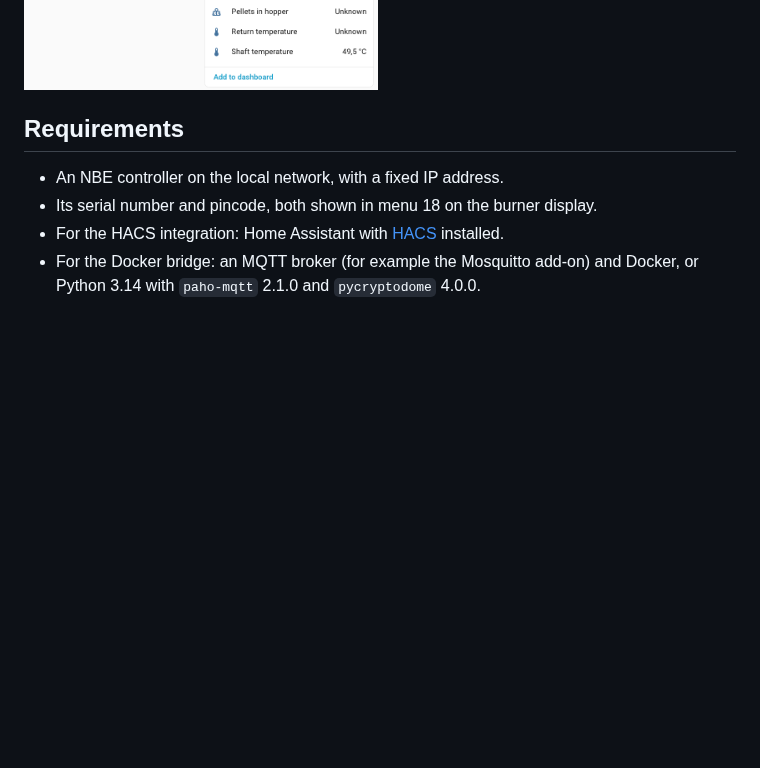
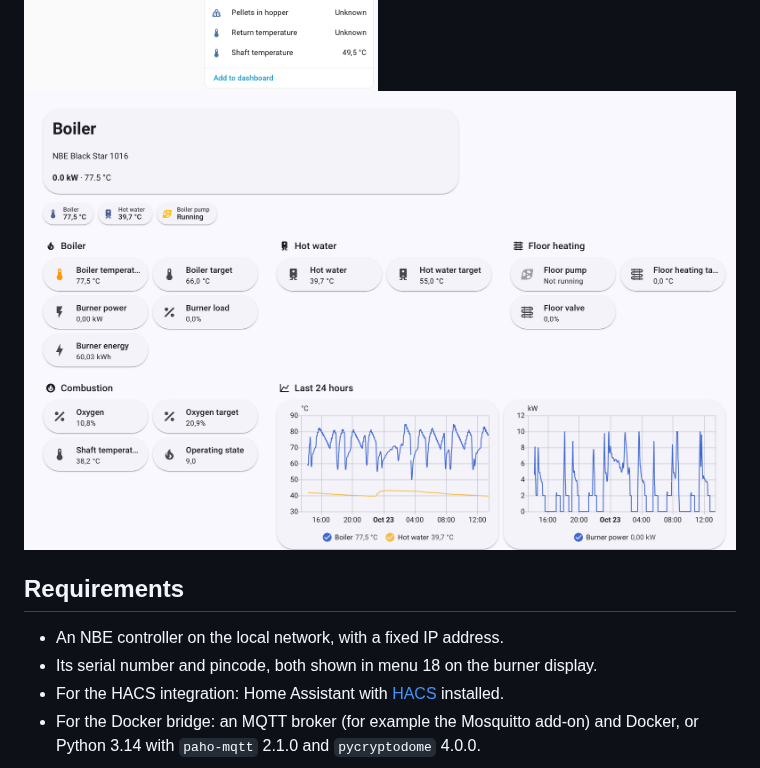
Before and after one commit to macokay/nbe-blackstar, a Markdown page: README.md, the part around the change. Drawn GitHub-style; pictures changed too: docs/img/boiler-demo.png (added); blank space fills up the shorter version.

Commit message:
docs: add boiler dashboard screenshot to readme

```diff
--- a/README.md
+++ b/README.md
@@ -23,6 +23,8 @@ There are two ways to run it. Pick one.
 > **Status: under development.** Tested with one Black Star 1016 (V7 controller). Entity names and settings may change before 1.0. Feedback and testers with other models are welcome.
 
 <img src="docs/img/device.png" alt="The NBE Black Star device in Home Assistant, with its sensors" width="520">
+
+<img src="docs/img/boiler-demo.png" alt="Boiler dashboard in Home Assistant with temperatures, burner power and 24-hour graphs" width="720">
 
 ## Requirements
 
```
